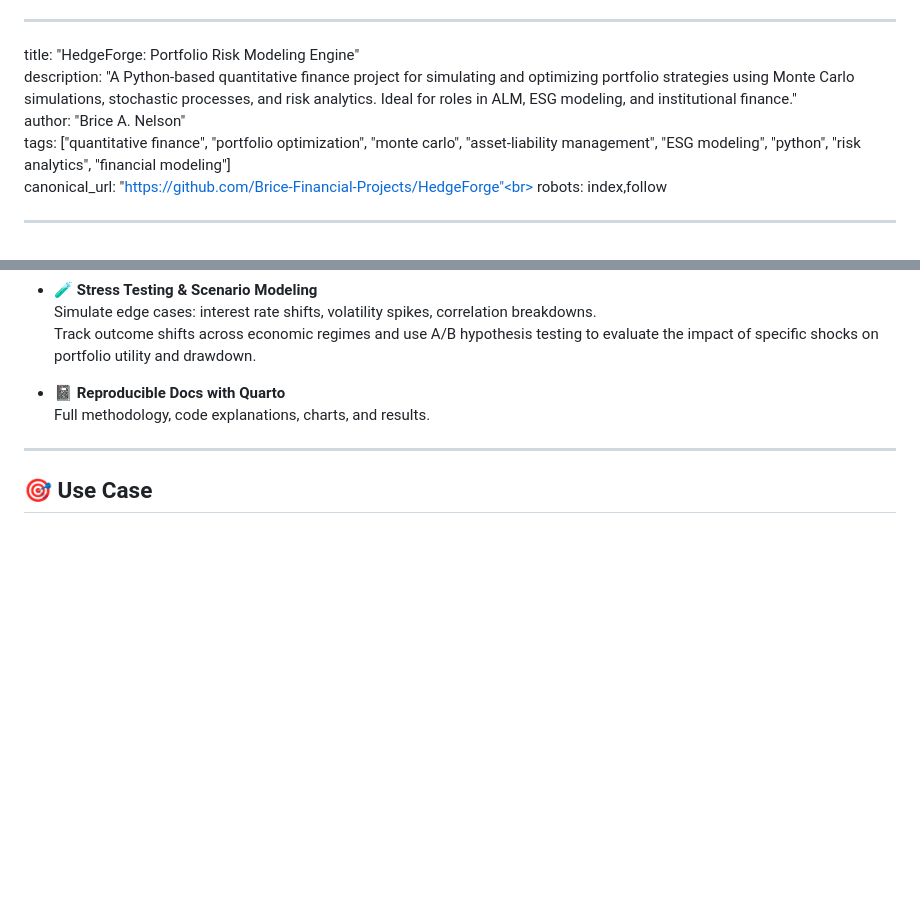
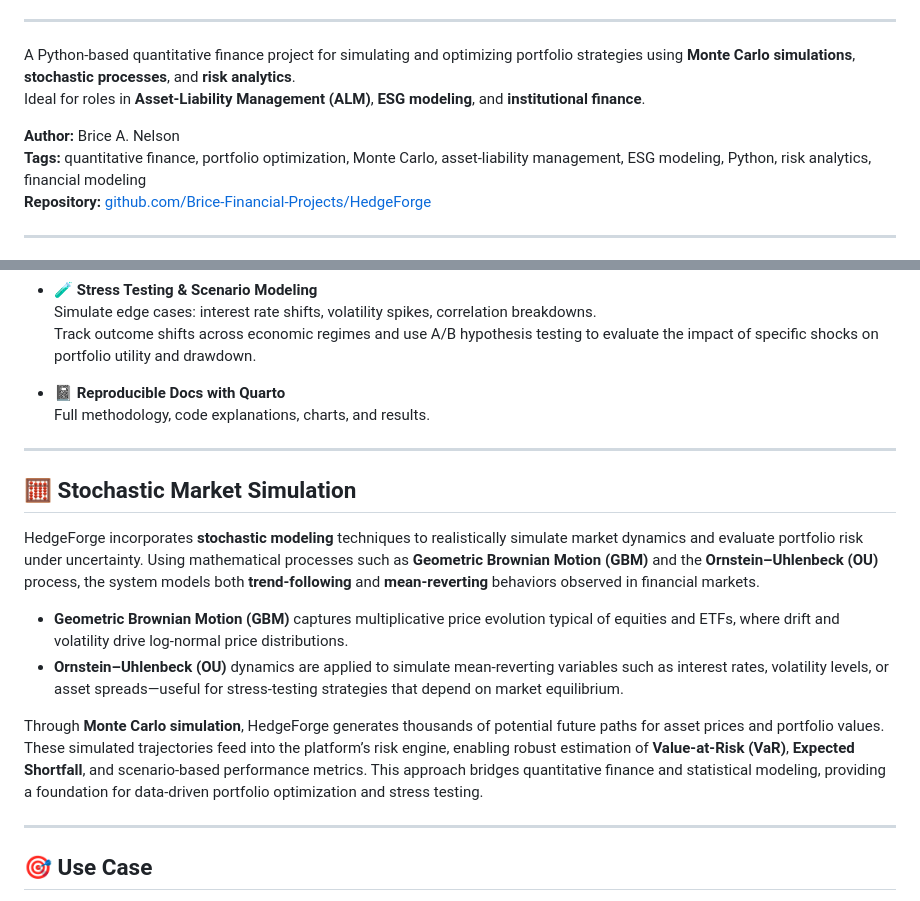
Before and after one commit to Brice-Financial-Projects/HedgeForge, a Markdown page: README.md, 2 parts joined by grey strips. GitHub-like rendering; blank space fills up the shorter version.

Commit message:
docs(readme): added colored badges and a brief write up on the modeling.

```diff
--- a/README.md
+++ b/README.md
@@ -2,11 +23,12 @@
 ---
 
-title: "HedgeForge: Portfolio Risk Modeling Engine"<br>
-description: "A Python-based quantitative finance project for simulating and optimizing portfolio strategies using Monte Carlo simulations, stochastic processes, and risk analytics. Ideal for roles in ALM, ESG modeling, and institutional finance."<br>
-author: "Brice A. Nelson"<br>
-tags: ["quantitative finance", "portfolio optimization", "monte carlo", "asset-liability management", "ESG modeling", "python", "risk analytics", "financial modeling"]<br>
-canonical_url: "https://github.com/Brice-Financial-Projects/HedgeForge"<br>
-robots: index,follow<br>
+A Python-based quantitative finance project for simulating and optimizing portfolio strategies using **Monte Carlo simulations**, **stochastic processes**, and **risk analytics**.
+Ideal for roles in **Asset-Liability Management (ALM)**, **ESG modeling**, and **institutional finance**.
+
+**Author:** Brice A. Nelson
+**Tags:** quantitative finance, portfolio optimization, Monte Carlo, asset-liability management, ESG modeling, Python, risk analytics, financial modeling
+**Repository:** [github.com/Brice-Financial-Projects/HedgeForge](https://github.com/Brice-Financial-Projects/HedgeForge)
+
 
 ---
 
@@ -177,6 +199,17 @@ hedge_forge/
 
 ---
 
+## 🧮 Stochastic Market Simulation
+
+HedgeForge incorporates **stochastic modeling** techniques to realistically simulate market dynamics and evaluate portfolio risk under uncertainty. Using mathematical processes such as **Geometric Brownian Motion (GBM)** and the **Ornstein–Uhlenbeck (OU)** process, the system models both **trend-following** and **mean-reverting** behaviors observed in financial markets.
+
+- **Geometric Brownian Motion (GBM)** captures multiplicative price evolution typical of equities and ETFs, where drift and volatility drive log-normal price distributions.
+- **Ornstein–Uhlenbeck (OU)** dynamics are applied to simulate mean-reverting variables such as interest rates, volatility levels, or asset spreads—useful for stress-testing strategies that depend on market equilibrium.
+
+Through **Monte Carlo simulation**, HedgeForge generates thousands of potential future paths for asset prices and portfolio values. These simulated trajectories feed into the platform’s risk engine, enabling robust estimation of **Value-at-Risk (VaR)**, **Expected Shortfall**, and scenario-based performance metrics. This approach bridges quantitative finance and statistical modeling, providing a foundation for data-driven portfolio optimization and stress testing.
+
+---
+
 ## 🎯 Use Case
 
 HedgeForge is designed to mirror the complexity and requirements of institutional portfolio modeling environments. It’s especially aligned with roles in:
```
Also changed, not shown: other parts of README.md (+21 -0 lines).
